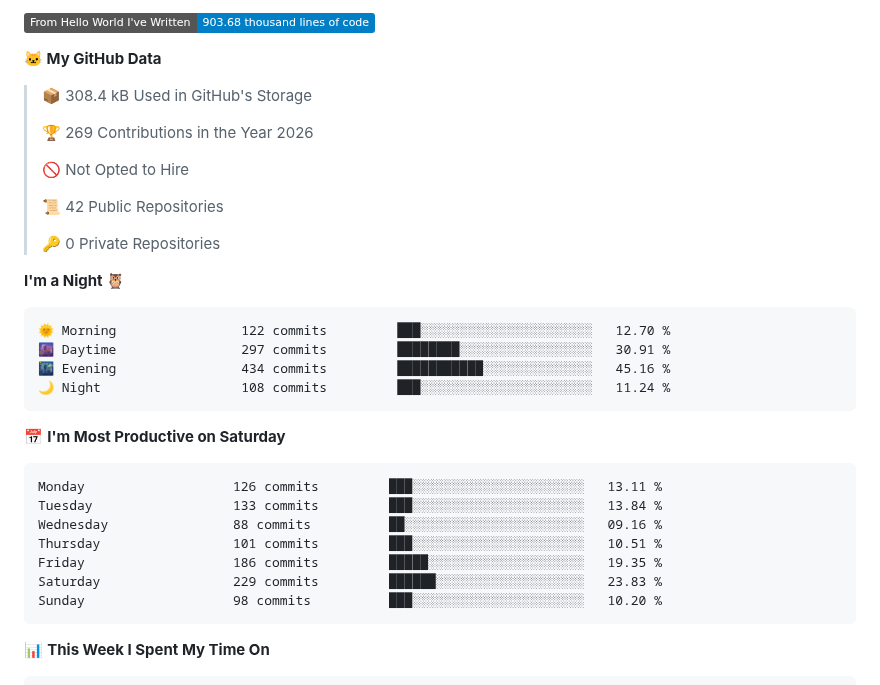
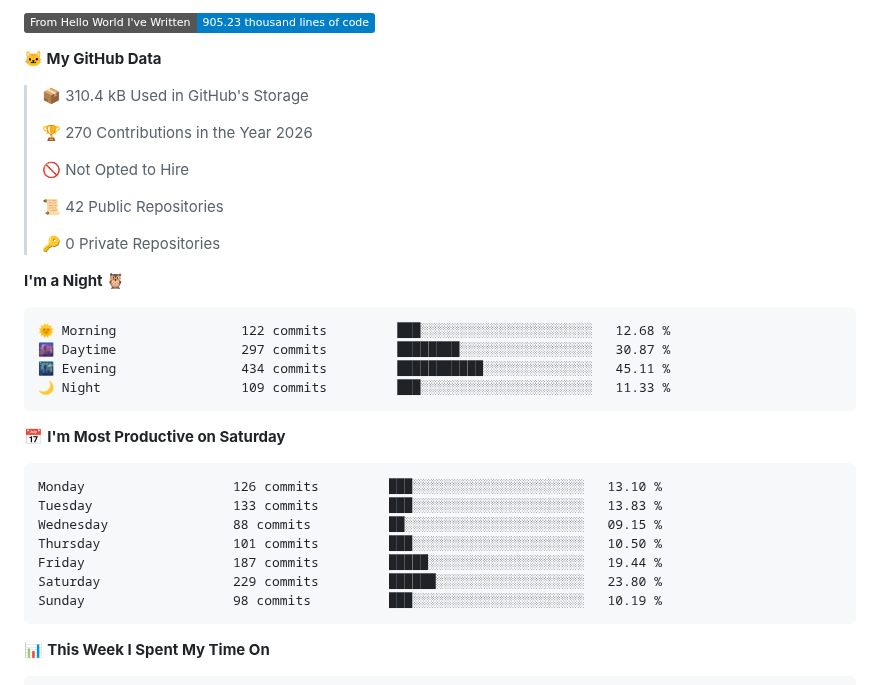
Before and after one commit to LemperorD/LemperorD, a Markdown page: README.md, the part around one of its changes. Rendered like a GitHub page; badges without logos.

Commit message:
Updated with Dev Metrics

````diff
--- a/README.md
+++ b/README.md
@@ -9,11 +9,11 @@
 
-![Lines of code](https://img.shields.io/badge/From%20Hello%20World%20I%27ve%20Written-903.68%20thousand%20lines%20of%20code-blue?style=flat)
+![Lines of code](https://img.shields.io/badge/From%20Hello%20World%20I%27ve%20Written-905.23%20thousand%20lines%20of%20code-blue?style=flat)
 
 **🐱 My GitHub Data**
 
-> 📦 308.4 kB Used in GitHub's Storage
+> 📦 310.4 kB Used in GitHub's Storage
  >
-> 🏆 269 Contributions in the Year 2026
+> 🏆 270 Contributions in the Year 2026
  >
 > 🚫 Not Opted to Hire
  >
@@ -24,21 +24,21 @@
 **I'm a Night 🦉**
 
 ```text
-🌞 Morning                122 commits         ███░░░░░░░░░░░░░░░░░░░░░░   12.70 %
-🌆 Daytime                297 commits         ████████░░░░░░░░░░░░░░░░░   30.91 %
-🌃 Evening                434 commits         ███████████░░░░░░░░░░░░░░   45.16 %
-🌙 Night                  108 commits         ███░░░░░░░░░░░░░░░░░░░░░░   11.24 %
+🌞 Morning                122 commits         ███░░░░░░░░░░░░░░░░░░░░░░   12.68 %
+🌆 Daytime                297 commits         ████████░░░░░░░░░░░░░░░░░   30.87 %
+🌃 Evening                434 commits         ███████████░░░░░░░░░░░░░░   45.11 %
+🌙 Night                  109 commits         ███░░░░░░░░░░░░░░░░░░░░░░   11.33 %
 ```
 📅 **I'm Most Productive on Saturday**
 
 ```text
-Monday                   126 commits         ███░░░░░░░░░░░░░░░░░░░░░░   13.11 %
-Tuesday                  133 commits         ███░░░░░░░░░░░░░░░░░░░░░░   13.84 %
-Wednesday                88 commits          ██░░░░░░░░░░░░░░░░░░░░░░░   09.16 %
-Thursday                 101 commits         ███░░░░░░░░░░░░░░░░░░░░░░   10.51 %
-Friday                   186 commits         █████░░░░░░░░░░░░░░░░░░░░   19.35 %
-Saturday                 229 commits         ██████░░░░░░░░░░░░░░░░░░░   23.83 %
-Sunday                   98 commits          ███░░░░░░░░░░░░░░░░░░░░░░   10.20 %
+Monday                   126 commits         ███░░░░░░░░░░░░░░░░░░░░░░   13.10 %
+Tuesday                  133 commits         ███░░░░░░░░░░░░░░░░░░░░░░   13.83 %
+Wednesday                88 commits          ██░░░░░░░░░░░░░░░░░░░░░░░   09.15 %
+Thursday                 101 commits         ███░░░░░░░░░░░░░░░░░░░░░░   10.50 %
+Friday                   187 commits         █████░░░░░░░░░░░░░░░░░░░░   19.44 %
+Saturday                 229 commits         ██████░░░░░░░░░░░░░░░░░░░   23.80 %
+Sunday                   98 commits          ███░░░░░░░░░░░░░░░░░░░░░░   10.19 %
 ```
 
 
````
Also changed, not shown: other parts of README.md (+2 -2 lines), assets/bar_graph.png.
